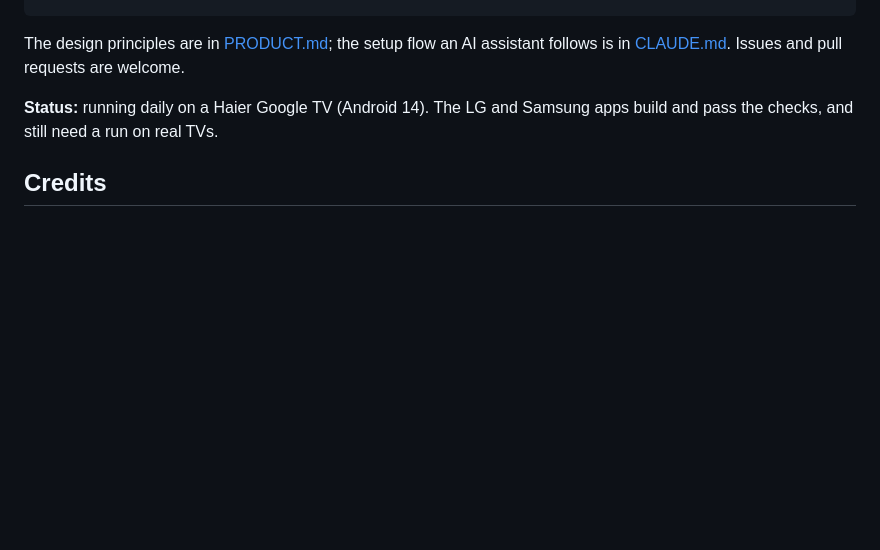
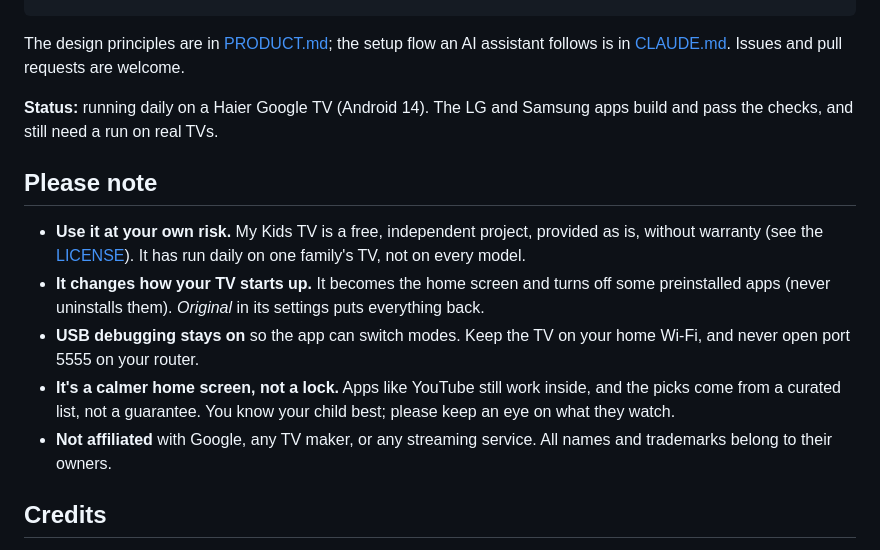
Before and after one commit to suboss87/my-kids-tv, a Markdown page: README.md, the part around the change. Drawn GitHub-style; blank space fills up the shorter version.

Commit message:
README: a plain-language note on risk, what changes on the TV, and no affiliation

```diff
--- a/README.md
+++ b/README.md
@@ -110,6 +110,19 @@ The design principles are in [PRODUCT.md](PRODUCT.md); the setup flow an AI assi
 **Status:** running daily on a Haier Google TV (Android 14). The LG and Samsung apps build and pass the checks, and
 still need a run on real TVs.
 
+## Please note
+
+- **Use it at your own risk.** My Kids TV is a free, independent project, provided as is, without warranty (see the
+  [LICENSE](LICENSE)). It has run daily on one family's TV, not on every model.
+- **It changes how your TV starts up.** It becomes the home screen and turns off some preinstalled apps (never
+  uninstalls them). *Original* in its settings puts everything back.
+- **USB debugging stays on** so the app can switch modes. Keep the TV on your home Wi-Fi, and never open port 5555 on
+  your router.
+- **It's a calmer home screen, not a lock.** Apps like YouTube still work inside, and the picks come from a curated
+  list, not a guarantee. You know your child best; please keep an eye on what they watch.
+- **Not affiliated** with Google, any TV maker, or any streaming service. All names and trademarks belong to their
+  owners.
+
 ## Credits
 
 - Titles, pictures and availability: [TMDB](https://www.themoviedb.org). *This product uses the TMDB API but is not
```
